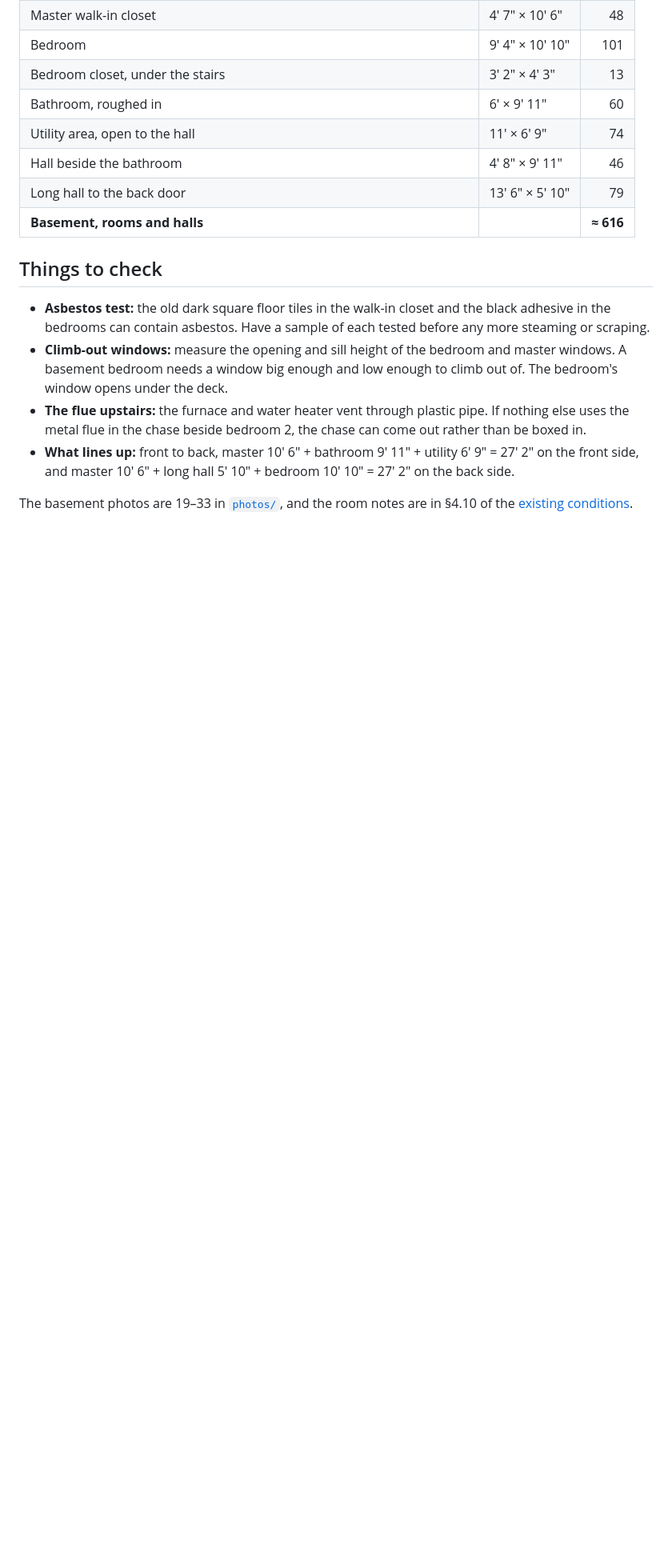
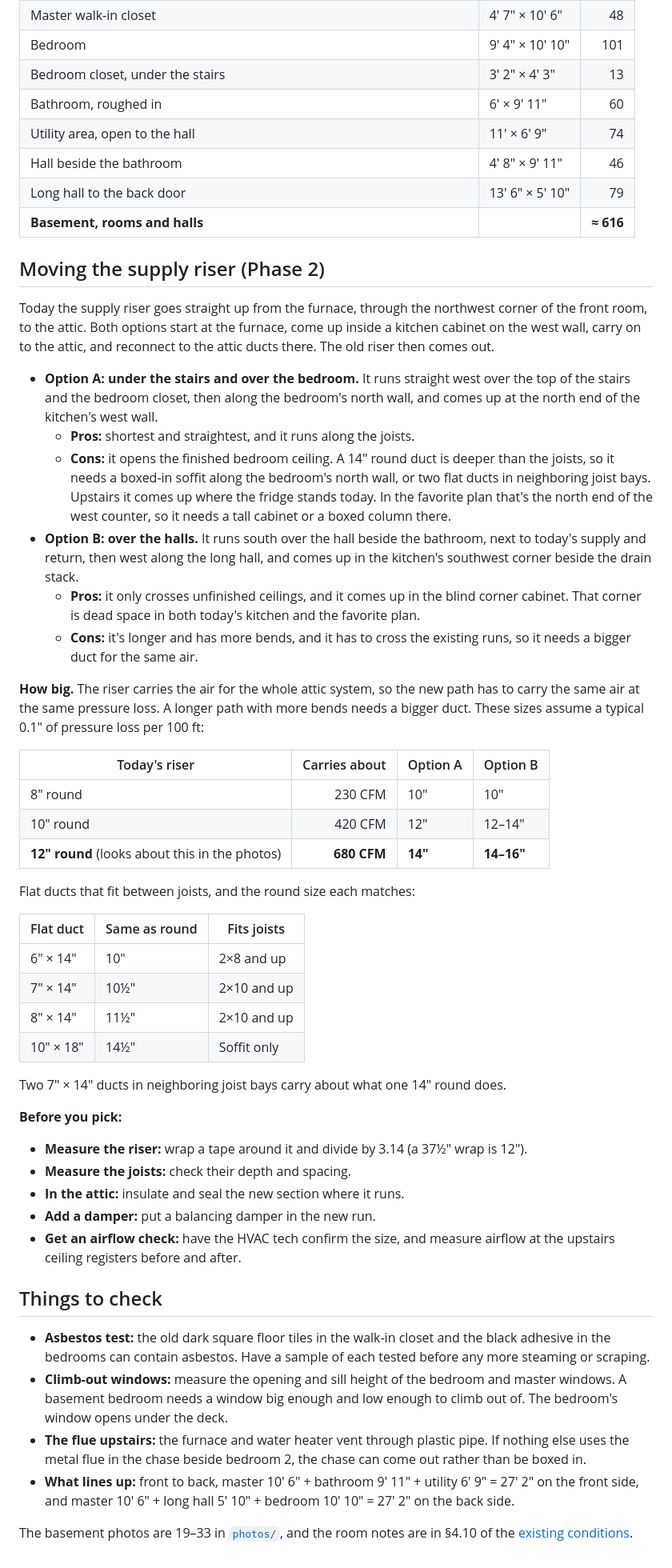
Before and after one commit to theGreekLad/alpine-house, a Markdown page: floor-plan/basement/README.md, the part around one of its changes. Shown at 80% size. GitHub-like rendering; blank space fills up the shorter version.

```diff
--- a/floor-plan/basement/README.md
+++ b/floor-plan/basement/README.md
@@ -45,6 +46,44 @@ Sizes are east–west × north–south.
 | Long hall to the back door | 13′ 6″ × 5′ 10″ | 79 |
 | **Basement, rooms and halls** | | **≈ 616** |
 
+## Moving the supply riser (Phase 2)
+
+Today the supply riser goes straight up from the furnace, through the northwest corner of the front room, to the attic. Both options start at the furnace, come up inside a kitchen cabinet on the west wall, carry on to the attic, and reconnect to the attic ducts there. The old riser then comes out.
+
+- **Option A: under the stairs and over the bedroom.** It runs straight west over the top of the stairs and the bedroom closet, then along the bedroom's north wall, and comes up at the north end of the kitchen's west wall.
+  - **Pros:** shortest and straightest, and it runs along the joists.
+  - **Cons:** it opens the finished bedroom ceiling. A 14″ round duct is deeper than the joists, so it needs a boxed-in soffit along the bedroom's north wall, or two flat ducts in neighboring joist bays. Upstairs it comes up where the fridge stands today. In the favorite plan that's the north end of the west counter, so it needs a tall cabinet or a boxed column there.
+- **Option B: over the halls.** It runs south over the hall beside the bathroom, next to today's supply and return, then west along the long hall, and comes up in the kitchen's southwest corner beside the drain stack.
+  - **Pros:** it only crosses unfinished ceilings, and it comes up in the blind corner cabinet. That corner is dead space in both today's kitchen and the favorite plan.
+  - **Cons:** it's longer and has more bends, and it has to cross the existing runs, so it needs a bigger duct for the same air.
+
+**How big.** The riser carries the air for the whole attic system, so the new path has to carry the same air at the same pressure loss. A longer path with more bends needs a bigger duct. These sizes assume a typical 0.1″ of pressure loss per 100 ft:
+
+| Today's riser | Carries about | Option A | Option B |
+|---|---:|---|---|
+| 8″ round | 230 CFM | 10″ | 10″ |
+| 10″ round | 420 CFM | 12″ | 12–14″ |
+| **12″ round** (looks about this in the photos) | **680 CFM** | **14″** | **14–16″** |
+
+Flat ducts that fit between joists, and the round size each matches:
+
+| Flat duct | Same as round | Fits joists |
+|---|---|---|
+| 6″ × 14″ | 10″ | 2×8 and up |
+| 7″ × 14″ | 10½″ | 2×10 and up |
+| 8″ × 14″ | 11½″ | 2×10 and up |
+| 10″ × 18″ | 14½″ | Soffit only |
+
+Two 7″ × 14″ ducts in neighboring joist bays carry about what one 14″ round does.
+
+**Before you pick:**
+
+- **Measure the riser:** wrap a tape around it and divide by 3.14 (a 37½″ wrap is 12″).
+- **Measure the joists:** check their depth and spacing.
+- **In the attic:** insulate and seal the new section where it runs.
+- **Add a damper:** put a balancing damper in the new run.
+- **Get an airflow check:** have the HVAC tech confirm the size, and measure airflow at the upstairs ceiling registers before and after.
+
 ## Things to check
 
 - **Asbestos test:** the old dark square floor tiles in the walk-in closet and the black adhesive in the bedrooms can contain asbestos. Have a sample of each tested before any more steaming or scraping.
```
Also changed, not shown: other parts of floor-plan/basement/README.md (+1 -0 lines), floor-plan/README.md (+1 -0 lines), floor-plan/floor-plan.png, 3 other files.
